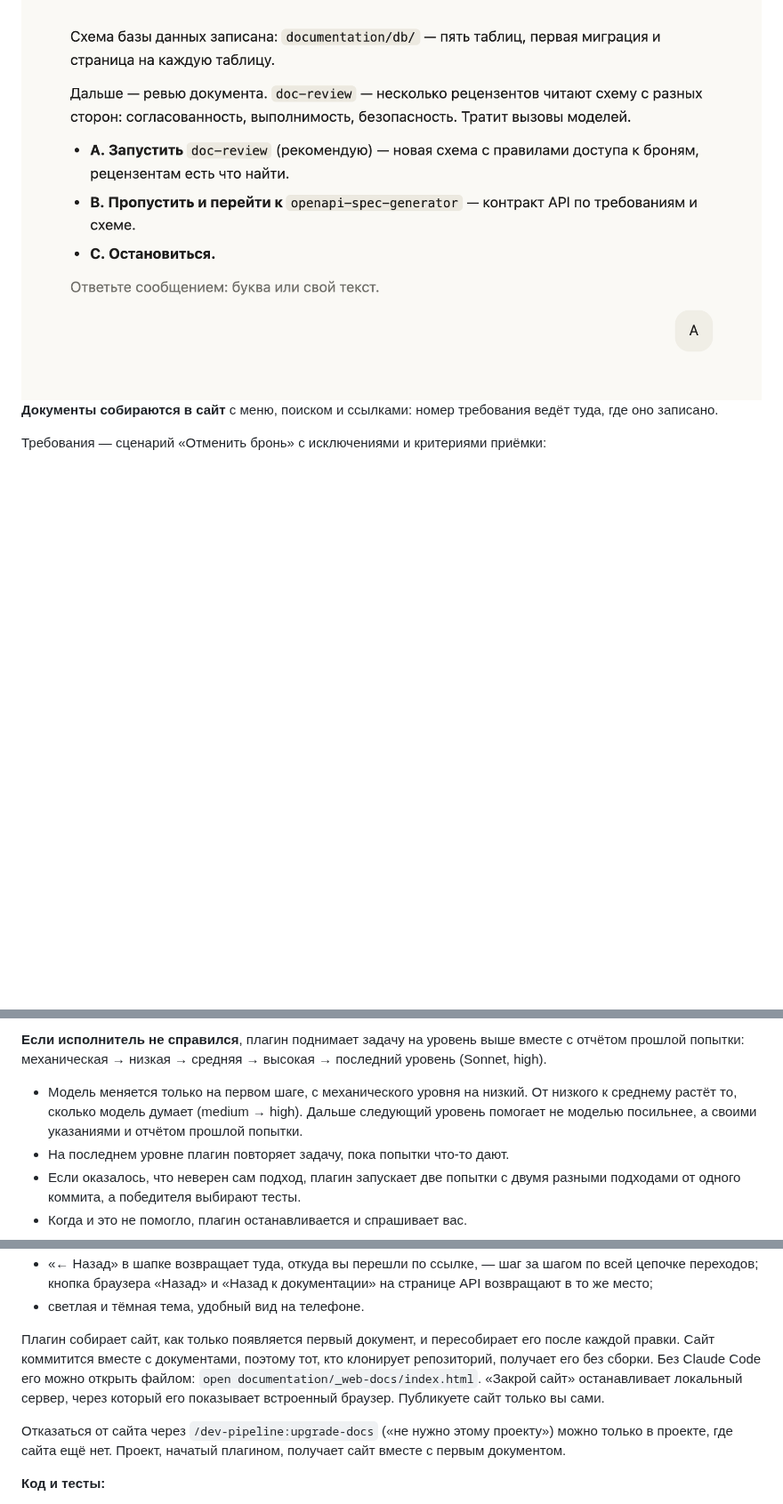
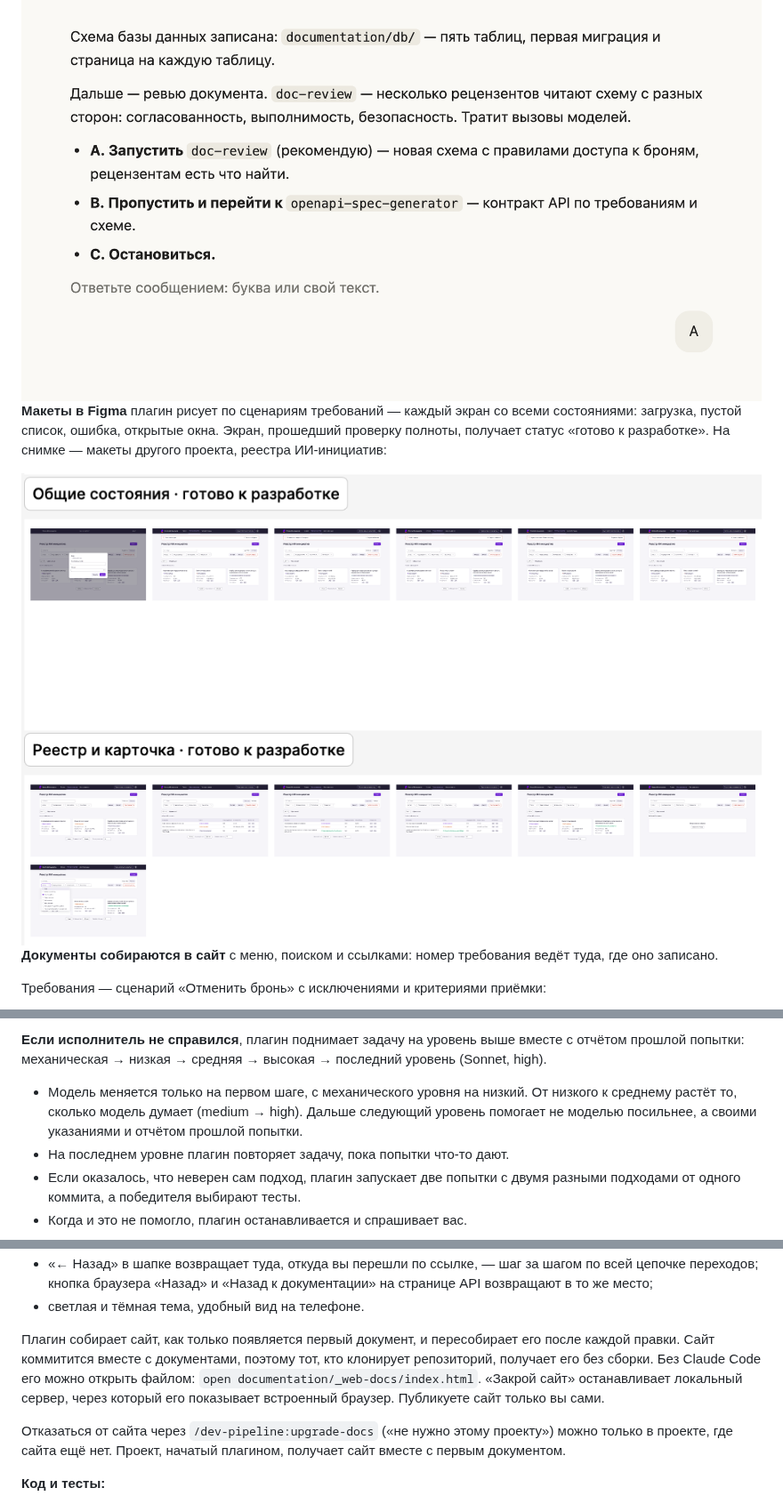
Before and after one commit to Idontlikedrinkpivo/web-dev-pipeline-claude-plugin, a Markdown page: README.md, 3 parts joined by grey strips. Shown at 89% size. Rendered like a GitHub page; pictures changed too: images/figma-frames.png (added); folded sections open; blank space fills up the shorter version.

Commit message:
1.2.178: a Figma mockups picture in the README; Codex README and build fixes

```diff
--- a/README.md
+++ b/README.md
@@ -45,6 +45,12 @@
   <source media="(prefers-color-scheme: dark)" srcset="images/dialog-next-stage-dark.png">
   <img src="images/dialog-next-stage-light.png" alt="Плагин предлагает ревью схемы БД или переход к контракту API">
 </picture>
+
+**Макеты в Figma** плагин рисует по сценариям требований — каждый экран со всеми состояниями: загрузка,
+пустой список, ошибка, открытые окна. Экран, прошедший проверку полноты, получает статус «готово к
+разработке». На снимке — макеты другого проекта, реестра ИИ-инициатив:
+
+<img src="images/figma-frames.png" alt="Макеты в Figma: разделы экранов со статусом «готово к разработке»">
 
 **Документы собираются в сайт** с меню, поиском и ссылками: номер требования ведёт туда, где оно записано.
 
@@ -432,9 +438,11 @@ Sonnet, low: длинный текст по готовым решениям не
 **Если исполнитель не справился**, плагин поднимает задачу на уровень выше вместе с отчётом прошлой попытки:
 механическая → низкая → средняя → высокая → последний уровень (Sonnet, high).
 
-- Модель меняется только на первом шаге, с механического уровня на низкий. От низкого к среднему растёт то,
-  сколько модель думает (medium → high). Дальше следующий уровень помогает не моделью посильнее, а своими
-  указаниями и отчётом прошлой попытки.
+- Модель меняется только на первом шаге, с механического уровня на низкий. <!-- claude-only -->От низкого к
+  среднему растёт то, сколько модель думает (medium → high). Дальше следующий уровень помогает не моделью
+  посильнее, а своими указаниями и отчётом прошлой попытки.<!-- /claude-only --><!-- codex: Выше все уровни
+  работают на одной модели с одним усилием: следующий уровень помогает своими указаниями и отчётом прошлой
+  попытки. -->
 - На последнем уровне плагин повторяет задачу, пока попытки что-то дают.
 - Если оказалось, что неверен сам подход, плагин запускает две попытки с двумя разными подходами от одного
   коммита, а победителя выбирают тесты.
@@ -913,9 +923,9 @@ documentation/
 - светлая и тёмная тема, удобный вид на телефоне.
 
 Плагин собирает сайт, как только появляется первый документ, и пересобирает его после каждой правки.
-Сайт коммитится вместе с документами, поэтому тот, кто клонирует репозиторий, получает его без сборки.
-Без Claude Code его можно открыть файлом: `open documentation/_web-docs/index.html`. «Закрой сайт»
-останавливает локальный сервер, через который его показывает встроенный браузер. Публикуете сайт только вы
+Сайт коммитится вместе с документами, поэтому тот, кто клонирует репозиторий, получает его без сборки. <!-- claude-only -->Без Claude Code его можно открыть файлом: `open documentation/_web-docs/index.html`.
+«Закрой сайт» останавливает локальный сервер, через который его показывает встроенный
+браузер.<!-- /claude-only --><!-- codex: Открыть его можно файлом: `open documentation/_web-docs/index.html`. --> Публикуете сайт только вы
 сами.
 
 Отказаться от сайта через `/dev-pipeline:upgrade-docs` («не нужно этому проекту») можно только в проекте, где
```
Also changed, not shown: other parts of README.md (+9 -7 lines), 1 other file.
